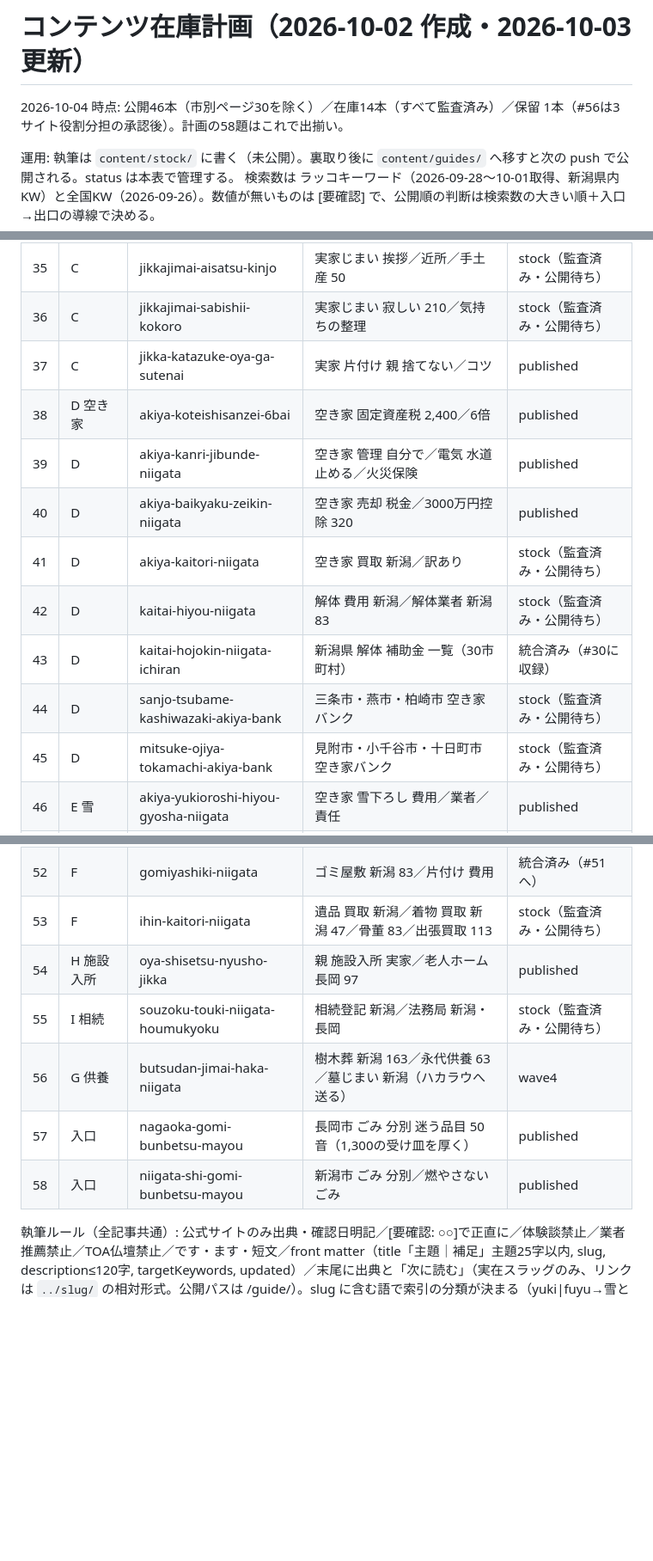
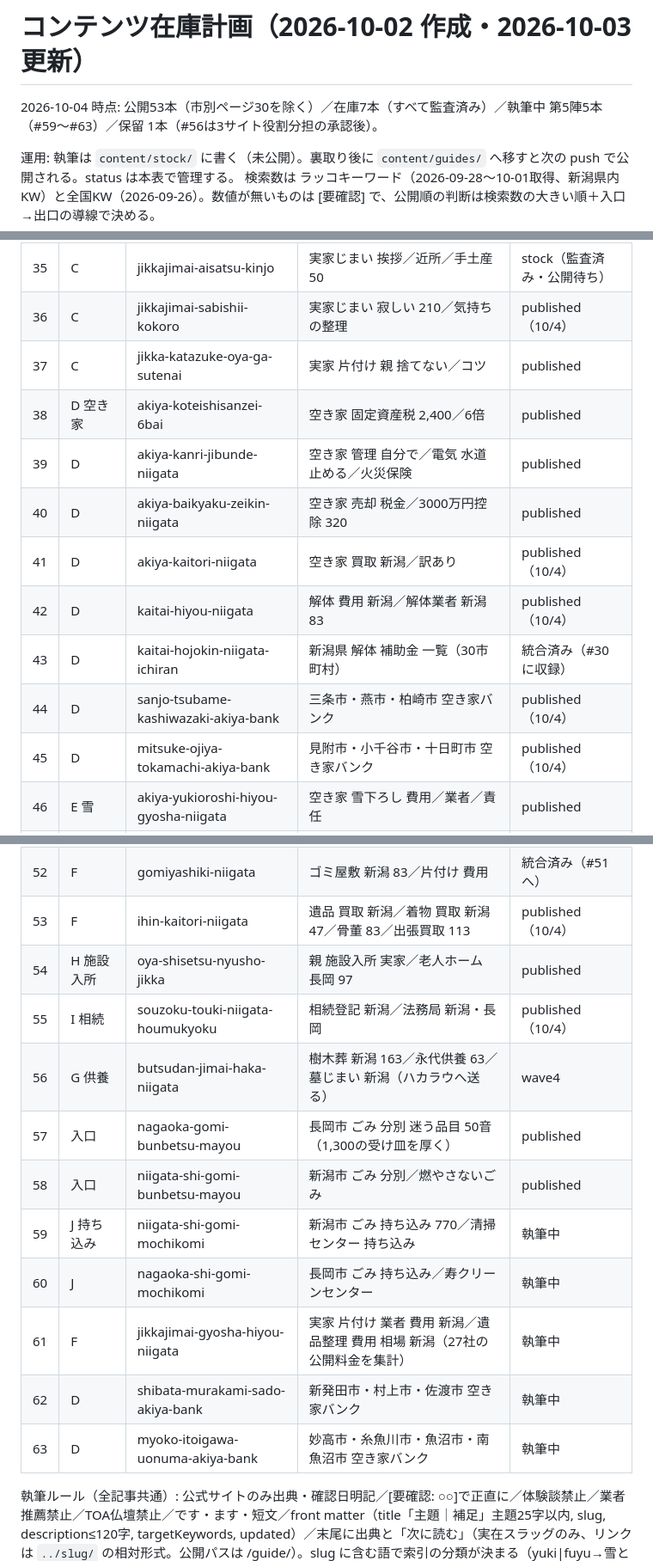
Before and after one commit to kbrysk/niigata-jikkajimai, a Markdown page: content/STOCK_PLAN.md, 3 parts joined by grey strips. Shown at 86% size. Drawn GitHub-style; blank space fills up the shorter version.

Commit message:
在庫計画: 10/4 公開7本と第5陣5題（持ち込み・業者費用・空き家バンク）を追記
Co-Authored-By: Claude Fable 5.1 <noreply@anthropic.com>

```diff
--- a/content/STOCK_PLAN.md
+++ b/content/STOCK_PLAN.md
@@ -1,6 +1,6 @@
 # コンテンツ在庫計画（2026-10-02 作成・2026-10-03 更新）
 
-2026-10-04 時点: 公開46本（市別ページ30を除く）／在庫14本（すべて監査済み）／保留 1本（#56は3サイト役割分担の承認後）。計画の58題はこれで出揃い。
+2026-10-04 時点: 公開53本（市別ページ30を除く）／在庫7本（すべて監査済み）／執筆中 第5陣5本（#59〜#63）／保留 1本（#56は3サイト役割分担の承認後）。
 
 運用: 執筆は `content/stock/` に書く（未公開）。裏取り後に `content/guides/` へ移すと次の push で公開される。status は本表で管理する。
 検索数は ラッコキーワード（2026-09-28〜10-01取得、新潟県内KW）と全国KW（2026-09-26）。数値が無いものは [要確認] で、公開順の判断は検索数の大きい順＋入口→出口の導線で決める。
@@ -42,16 +42,16 @@
 | 33 | C | ihinseiri-jibunde-niigata | 遺品整理 自分で 170／一人暮らし 死亡 片付け | published |
 | 34 | C | ihinseiri-souzokuhouki | 遺品整理 相続放棄 260（一般論＋専門家） | published |
 | 35 | C | jikkajimai-aisatsu-kinjo | 実家じまい 挨拶／近所／手土産 50 | stock（監査済み・公開待ち） |
-| 36 | C | jikkajimai-sabishii-kokoro | 実家じまい 寂しい 210／気持ちの整理 | stock（監査済み・公開待ち） |
+| 36 | C | jikkajimai-sabishii-kokoro | 実家じまい 寂しい 210／気持ちの整理 | published（10/4） |
 | 37 | C | jikka-katazuke-oya-ga-sutenai | 実家 片付け 親 捨てない／コツ | published |
 | 38 | D 空き家 | akiya-koteishisanzei-6bai | 空き家 固定資産税 2,400／6倍 | published |
 | 39 | D | akiya-kanri-jibunde-niigata | 空き家 管理 自分で／電気 水道 止める／火災保険 | published |
 | 40 | D | akiya-baikyaku-zeikin-niigata | 空き家 売却 税金／3000万円控除 320 | published |
-| 41 | D | akiya-kaitori-niigata | 空き家 買取 新潟／訳あり | stock（監査済み・公開待ち） |
-| 42 | D | kaitai-hiyou-niigata | 解体 費用 新潟／解体業者 新潟 83 | stock（監査済み・公開待ち） |
+| 41 | D | akiya-kaitori-niigata | 空き家 買取 新潟／訳あり | published（10/4） |
+| 42 | D | kaitai-hiyou-niigata | 解体 費用 新潟／解体業者 新潟 83 | published（10/4） |
 | 43 | D | kaitai-hojokin-niigata-ichiran | 新潟県 解体 補助金 一覧（30市町村） | 統合済み（#30に収録） |
-| 44 | D | sanjo-tsubame-kashiwazaki-akiya-bank | 三条市・燕市・柏崎市 空き家バンク | stock（監査済み・公開待ち） |
-| 45 | D | mitsuke-ojiya-tokamachi-akiya-bank | 見附市・小千谷市・十日町市 空き家バンク | stock（監査済み・公開待ち） |
+| 44 | D | sanjo-tsubame-kashiwazaki-akiya-bank | 三条市・燕市・柏崎市 空き家バンク | published（10/4） |
+| 45 | D | mitsuke-ojiya-tokamachi-akiya-bank | 見附市・小千谷市・十日町市 空き家バンク | published（10/4） |
 | 46 | E 雪 | akiya-yukioroshi-hiyou-gyosha-niigata | 空き家 雪下ろし 費用／業者／責任 | published |
 | 47 | E | yukioroshi-shien-niigata-30 | 雪下ろし 支援制度 新潟県30市町村一覧 | stock（監査済み・公開待ち） |
 | 48 | E | akiya-fuyu-kanri-checklist | 空き家 冬 管理 チェックリスト（水抜き・落雪・倒壊） | stock（監査済み・公開待ち） |
@@ -59,11 +59,16 @@
 | 50 | F | seizenseiri-niigata | 生前整理 新潟 13／やり方／チェックリスト | stock（監査済み・公開待ち） |
 | 51 | F | tokushu-seisou-gomiyashiki-niigata | 特殊清掃 新潟 63／ゴミ屋敷 新潟 83（#52と統合） | stock（監査済み・公開待ち） |
 | 52 | F | gomiyashiki-niigata | ゴミ屋敷 新潟 83／片付け 費用 | 統合済み（#51へ） |
-| 53 | F | ihin-kaitori-niigata | 遺品 買取 新潟／着物 買取 新潟 47／骨董 83／出張買取 113 | stock（監査済み・公開待ち） |
+| 53 | F | ihin-kaitori-niigata | 遺品 買取 新潟／着物 買取 新潟 47／骨董 83／出張買取 113 | published（10/4） |
 | 54 | H 施設入所 | oya-shisetsu-nyusho-jikka | 親 施設入所 実家／老人ホーム 長岡 97 | published |
-| 55 | I 相続 | souzoku-touki-niigata-houmukyoku | 相続登記 新潟／法務局 新潟・長岡 | stock（監査済み・公開待ち） |
+| 55 | I 相続 | souzoku-touki-niigata-houmukyoku | 相続登記 新潟／法務局 新潟・長岡 | published（10/4） |
 | 56 | G 供養 | butsudan-jimai-haka-niigata | 樹木葬 新潟 163／永代供養 63／墓じまい 新潟（ハカラウへ送る） | wave4 |
 | 57 | 入口 | nagaoka-gomi-bunbetsu-mayou | 長岡市 ごみ 分別 迷う品目 50音（1,300の受け皿を厚く） | published |
 | 58 | 入口 | niigata-shi-gomi-bunbetsu-mayou | 新潟市 ごみ 分別／燃やさないごみ | published |
+| 59 | J 持ち込み | niigata-shi-gomi-mochikomi | 新潟市 ごみ 持ち込み 770／清掃センター 持ち込み | 執筆中 |
+| 60 | J | nagaoka-shi-gomi-mochikomi | 長岡市 ごみ 持ち込み／寿クリーンセンター | 執筆中 |
+| 61 | F | jikkajimai-gyosha-hiyou-niigata | 実家 片付け 業者 費用 新潟／遺品整理 費用 相場 新潟（27社の公開料金を集計） | 執筆中 |
+| 62 | D | shibata-murakami-sado-akiya-bank | 新発田市・村上市・佐渡市 空き家バンク | 執筆中 |
+| 63 | D | myoko-itoigawa-uonuma-akiya-bank | 妙高市・糸魚川市・魚沼市・南魚沼市 空き家バンク | 執筆中 |
 
 執筆ルール（全記事共通）: 公式サイトのみ出典・確認日明記／[要確認: ○○]で正直に／体験談禁止／業者推薦禁止／TOA仏壇禁止／です・ます・短文／front matter（title「主題｜補足」主題25字以内, slug, description≤120字, targetKeywords, updated）／末尾に出典と「次に読む」（実在スラッグのみ、リンクは `../slug/` の相対形式。公開パスは /guide/）。slug に含む語で索引の分類が決まる（yuki|fuyu→雪と冬、sodaigomi|gomi|kaden|futon|sofa|recycle→粗大ごみ・ごみの出し方、gyosha|gyousha|ihinseiri|butsudan→業者に頼む・遺品整理、akiya|souzoku|zeikin→空き家・相続・税金、それ以外→進め方と費用）。
```
